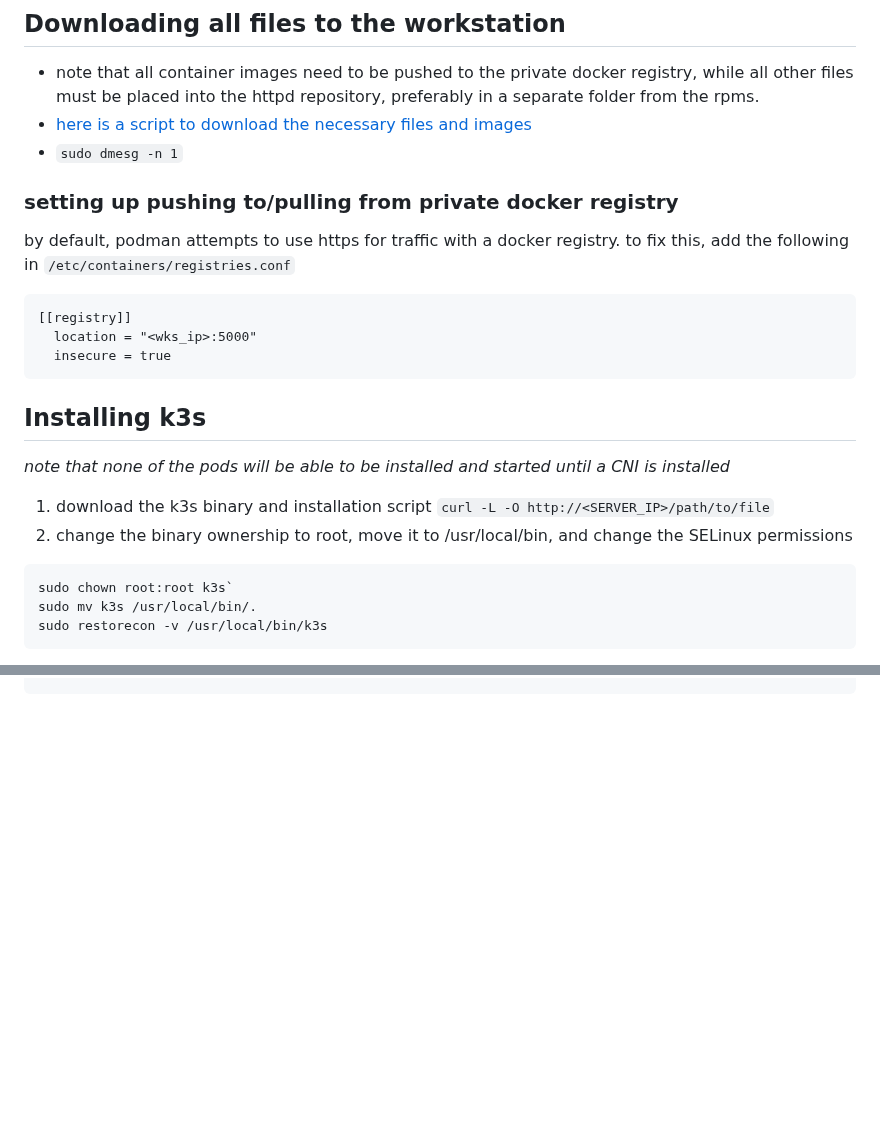
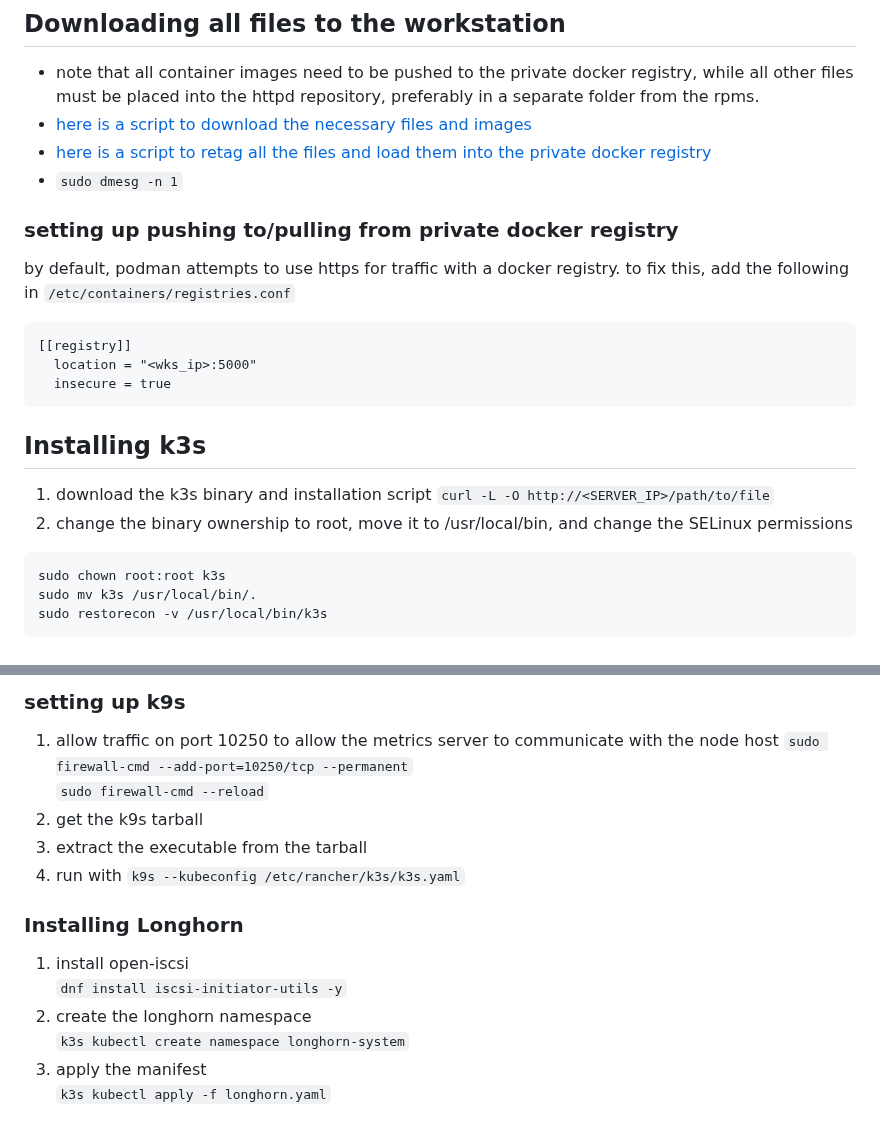
Before and after one commit to bbaum11/internship2025_stuff, a Markdown page: airgap_deployment/airgap_deployment.md, 2 parts joined by grey strips. Rendered like a GitHub page; blank space fills up the shorter version.

````diff
--- a/airgap_deployment/airgap_deployment.md
+++ b/airgap_deployment/airgap_deployment.md
@@ -1,6 +1,7 @@
 ## Downloading all files to the workstation
 - note that all container images need to be pushed to the private docker registry, while all other files must be placed into the httpd repository, preferably in a separate folder from the rpms.
 - [here is a script to download the necessary files and images](dependency/dependency-download.sh)
+- [here is a script to retag all the files and load them into the private docker registry]()
 - `sudo dmesg -n 1`
 
 ### setting up pushing to/pulling from private docker registry
@@ -11,14 +12,12 @@ by default, podman attempts to use https for traffic with a docker registry. to
   insecure = true
 ```
 
-
 ## Installing k3s
-*note that none of the pods will be able to be installed and started until a CNI is installed*
 1. download the k3s binary and installation script
 `curl -L -O http://<SERVER_IP>/path/to/file`
 2. change the binary ownership to root, move it to /usr/local/bin, and change the SELinux permissions
 ```
-sudo chown root:root k3s`
+sudo chown root:root k3s
 sudo mv k3s /usr/local/bin/.
 sudo restorecon -v /usr/local/bin/k3s
 ```
@@ -103,0 +115,17 @@ firewall-cmd --reload
+### setting up k9s
+1. allow traffic on port 10250 to allow the metrics server to communicate with the node host
+`sudo firewall-cmd --add-port=10250/tcp --permanent`
+`sudo firewall-cmd --reload`
+2. get the k9s tarball
+3. extract the executable from the tarball
+4. run with `k9s --kubeconfig /etc/rancher/k3s/k3s.yaml`
+
+
+
+### Installing Longhorn
+1. install open-iscsi
+`dnf install iscsi-initiator-utils -y`
+5. create the longhorn namespace
+`k3s kubectl create namespace longhorn-system`
+6. apply the manifest
+`k3s kubectl apply -f longhorn.yaml`
````
Also changed, not shown: other parts of airgap_deployment/airgap_deployment.md (+35 -23 lines).
